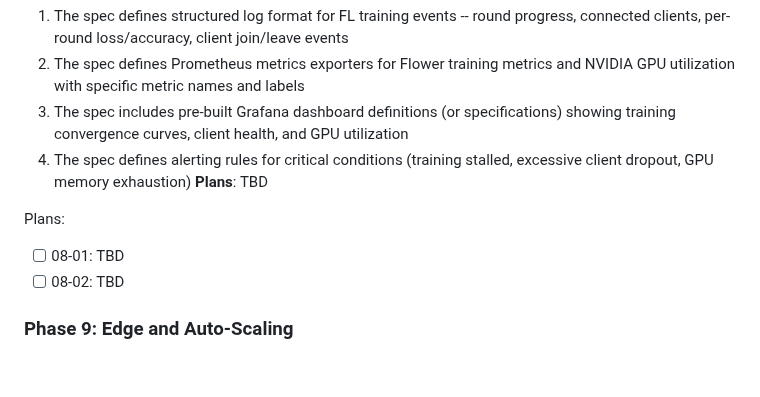
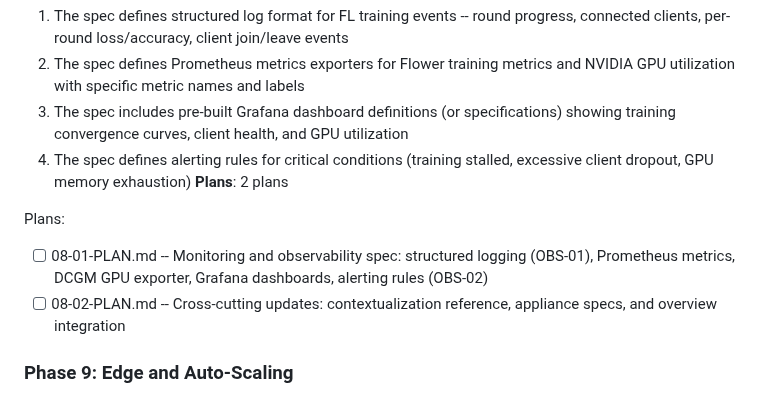
Before and after one commit to pablodelarco/flower-opennebula, a Markdown page: .planning/ROADMAP.md, the part around the change. Rendered like a GitHub page; blank space fills up the shorter version.

Commit message:
docs(08): create phase plan
Phase 08: Monitoring and Observability
- 2 plans in 2 waves
- Wave 1: spec/13-monitoring-observability.md (OBS-01 + OBS-02)
- Wave 2: cross-cutting updates to spec/03, spec/01, spec/02, spec/00
- Ready for execution

```diff
--- a/.planning/ROADMAP.md
+++ b/.planning/ROADMAP.md
@@ -139,11 +139,11 @@ Plans:
   2. The spec defines Prometheus metrics exporters for Flower training metrics and NVIDIA GPU utilization with specific metric names and labels
   3. The spec includes pre-built Grafana dashboard definitions (or specifications) showing training convergence curves, client health, and GPU utilization
   4. The spec defines alerting rules for critical conditions (training stalled, excessive client dropout, GPU memory exhaustion)
-**Plans**: TBD
+**Plans**: 2 plans
 
 Plans:
-- [ ] 08-01: TBD
-- [ ] 08-02: TBD
+- [ ] 08-01-PLAN.md -- Monitoring and observability spec: structured logging (OBS-01), Prometheus metrics, DCGM GPU exporter, Grafana dashboards, alerting rules (OBS-02)
+- [ ] 08-02-PLAN.md -- Cross-cutting updates: contextualization reference, appliance specs, and overview integration
 
 ### Phase 9: Edge and Auto-Scaling
 **Goal**: The spec defines an edge-optimized SuperNode appliance for constrained environments and OneFlow elasticity rules for dynamic client scaling during training
```
Also changed, not shown: 2 other files.
